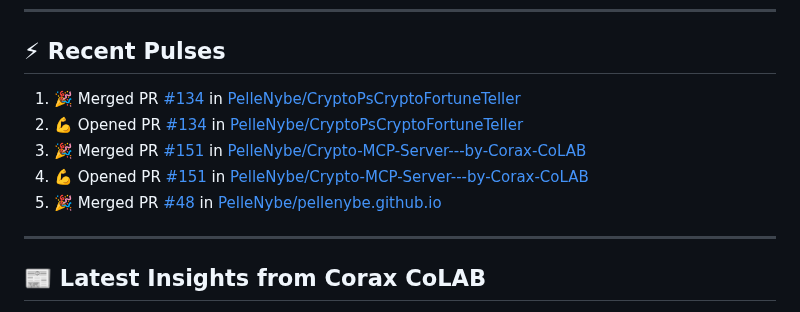
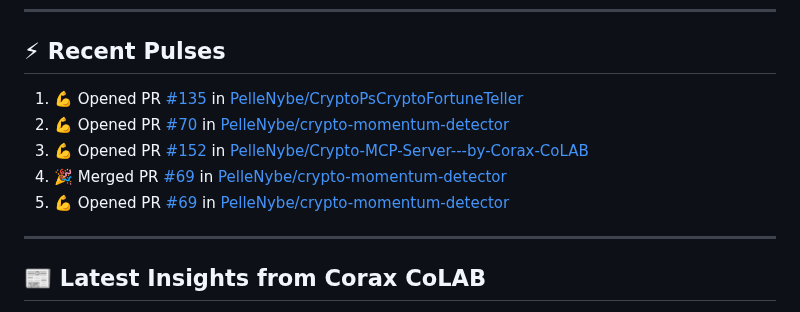
Before and after one commit to PelleNybe/PelleNybe, a Markdown page: README.md, the part around the change. Drawn GitHub-style.

Commit message:
⚡ Update README with recent activity

```diff
--- a/README.md
+++ b/README.md
@@ -245,11 +245,11 @@
 
 ## ⚡ Recent Pulses
 <!--START_SECTION:activity-->
-1. 🎉 Merged PR [#134](https://github.com/PelleNybe/CryptoPsCryptoFortuneTeller/pull/134) in [PelleNybe/CryptoPsCryptoFortuneTeller](https://github.com/PelleNybe/CryptoPsCryptoFortuneTeller)
-2. 💪 Opened PR [#134](https://github.com/PelleNybe/CryptoPsCryptoFortuneTeller/pull/134) in [PelleNybe/CryptoPsCryptoFortuneTeller](https://github.com/PelleNybe/CryptoPsCryptoFortuneTeller)
-3. 🎉 Merged PR [#151](https://github.com/PelleNybe/Crypto-MCP-Server---by-Corax-CoLAB/pull/151) in [PelleNybe/Crypto-MCP-Server---by-Corax-CoLAB](https://github.com/PelleNybe/Crypto-MCP-Server---by-Corax-CoLAB)
-4. 💪 Opened PR [#151](https://github.com/PelleNybe/Crypto-MCP-Server---by-Corax-CoLAB/pull/151) in [PelleNybe/Crypto-MCP-Server---by-Corax-CoLAB](https://github.com/PelleNybe/Crypto-MCP-Server---by-Corax-CoLAB)
-5. 🎉 Merged PR [#48](https://github.com/PelleNybe/pellenybe.github.io/pull/48) in [PelleNybe/pellenybe.github.io](https://github.com/PelleNybe/pellenybe.github.io)
+1. 💪 Opened PR [#135](https://github.com/PelleNybe/CryptoPsCryptoFortuneTeller/pull/135) in [PelleNybe/CryptoPsCryptoFortuneTeller](https://github.com/PelleNybe/CryptoPsCryptoFortuneTeller)
+2. 💪 Opened PR [#70](https://github.com/PelleNybe/crypto-momentum-detector/pull/70) in [PelleNybe/crypto-momentum-detector](https://github.com/PelleNybe/crypto-momentum-detector)
+3. 💪 Opened PR [#152](https://github.com/PelleNybe/Crypto-MCP-Server---by-Corax-CoLAB/pull/152) in [PelleNybe/Crypto-MCP-Server---by-Corax-CoLAB](https://github.com/PelleNybe/Crypto-MCP-Server---by-Corax-CoLAB)
+4. 🎉 Merged PR [#69](https://github.com/PelleNybe/crypto-momentum-detector/pull/69) in [PelleNybe/crypto-momentum-detector](https://github.com/PelleNybe/crypto-momentum-detector)
+5. 💪 Opened PR [#69](https://github.com/PelleNybe/crypto-momentum-detector/pull/69) in [PelleNybe/crypto-momentum-detector](https://github.com/PelleNybe/crypto-momentum-detector)
 <!--END_SECTION:activity-->
 
 ---
```
